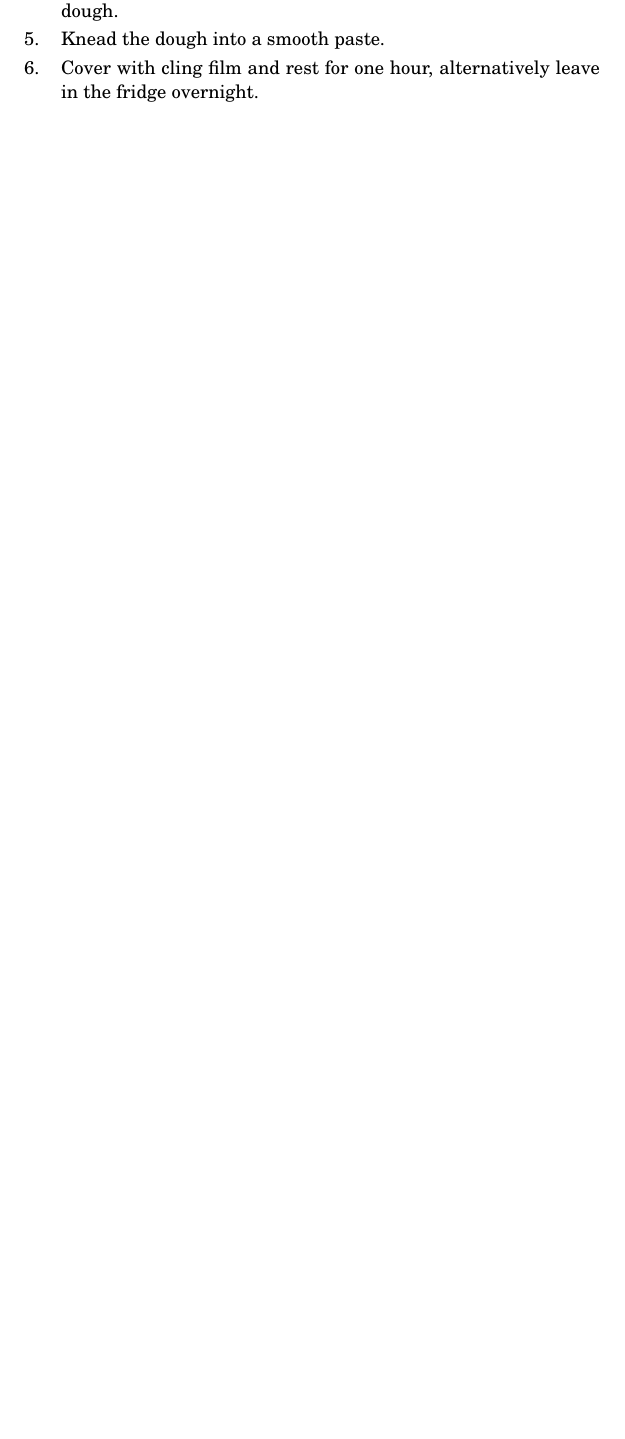
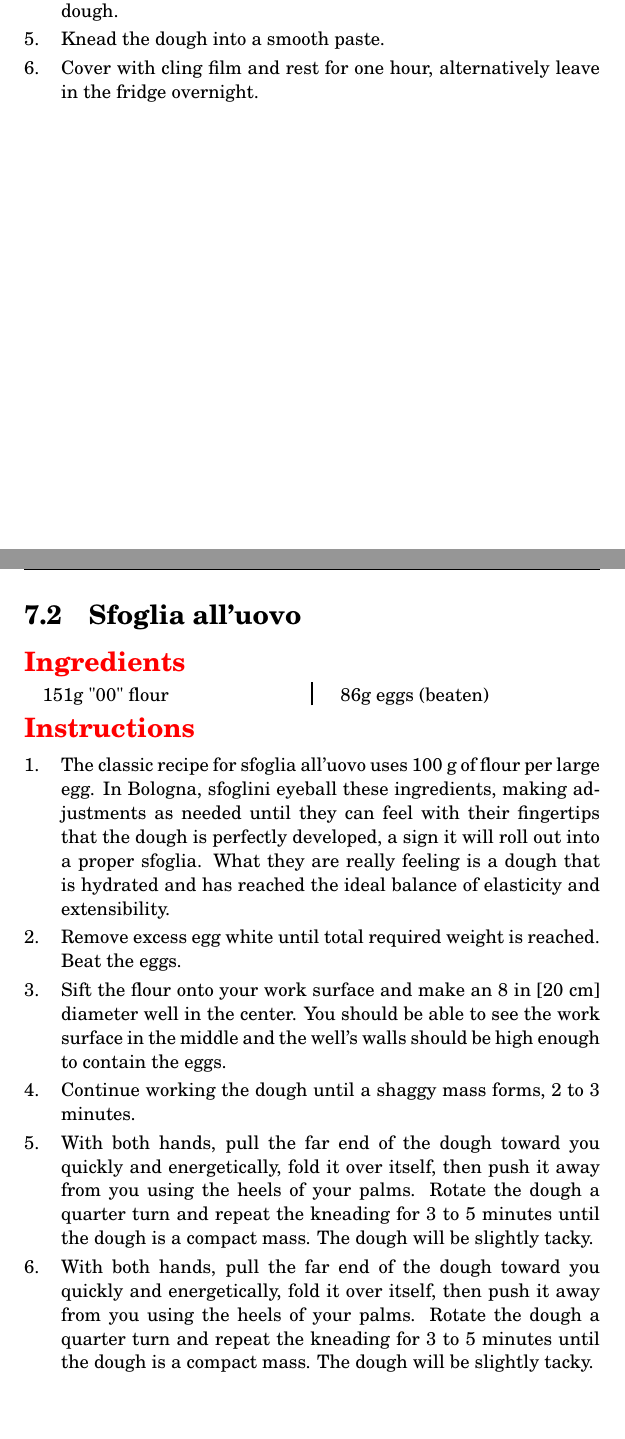
Before and after one commit to nguba/cookbook, a LaTeX book (recipes.tex, which reads pasta.tex): part of page 26 of 44 before the commit and two parts of pages 26 and 27 of 45 after it, the two joined at a grey line, cut so that both start at the same text, the shorter picture padded with empty space. Compiled offline with pdfLaTeX.

Commit message:
added instructions for sloglia all'uovo

```diff
--- a/pasta.tex
+++ b/pasta.tex
@@ -27,6 +27,39 @@
 
 \end {method}
 
+\recipe{Sfoglia all’uovo}
+\label{rec:pasta-sfoglia-uovo}
+\serves{2}
+
+\begin{ingreds}
+	151g "00" flour
+	86g eggs (beaten)
+
+\end{ingreds}
+
+\begin{method}
+	The classic recipe for sfoglia all’uovo uses 100 g of flour per large egg. In Bologna, sfoglini eyeball these
+	ingredients, making adjustments as needed until they can feel with their fingertips that the dough is perfectly
+	developed, a sign it will roll out into a proper sfoglia. What they are really feeling is a dough that is hydrated
+	and has reached the ideal balance of elasticity and extensibility.
+
+	Remove excess egg white until total required weight is reached.  Beat the eggs.
+
+	Sift the flour onto your work surface and make an 8 in [20 cm] diameter well in the center.
+	You should be able to see the work surface in the middle and the well’s walls should be high enough
+	to contain the eggs.
+
+	Continue working the dough until a shaggy mass forms, 2 to 3 minutes.
+
+	With both hands, pull the far end of the dough toward you quickly and energetically, fold it over itself,
+	then push it away from you using the heels of your palms. Rotate the dough a quarter turn and repeat the
+	kneading for 3 to 5 minutes until the dough is a compact mass. The dough will be slightly tacky.
+
+	With both hands, pull the far end of the dough toward you quickly and energetically, fold it over itself,
+	then push it away from you using the heels of your palms. Rotate the dough a quarter turn and repeat
+	the kneading for 3 to 5 minutes until the dough is a compact mass. The dough will be slightly tacky.
+
+\end{method}
 
 \recipe{Spaghetti alle Vongole (Napoletana)}
 \label{rec:pasta-spaghetti-vongole-napoli}
```
